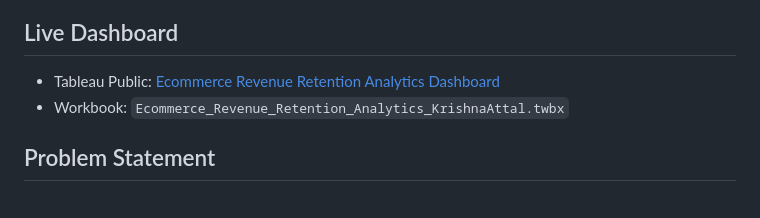
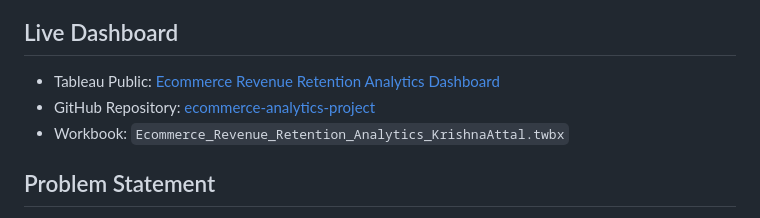
Before and after one commit to Krishnaattal710/ecommerce-analytics-project, a Markdown page: README.md, the part around the change. Drawn GitHub-style.

Commit message:
Add resume and LinkedIn copy snippets with project links

```diff
--- a/README.md
+++ b/README.md
@@ -5,6 +5,7 @@ End-to-end analytics portfolio project built using Python, PostgreSQL, SQL, and
 ## Live Dashboard
 
 - Tableau Public: [Ecommerce Revenue Retention Analytics Dashboard](https://public.tableau.com/app/profile/krishna.attal/viz/UsethisnameEcommerce_Revenue_Retention_Analytics_KrishnaAttal_twbx/EcommerceRevenueRetentionAnalyticsDashboard_?publish=yes)
+- GitHub Repository: [ecommerce-analytics-project](https://github.com/Krishnaattal710/ecommerce-analytics-project)
 - Workbook: `Ecommerce_Revenue_Retention_Analytics_KrishnaAttal.twbx`
 
 ## Problem Statement
```
Also changed, not shown: docs/resume_linkedin_snippets.md (added, +58 -0 lines).
